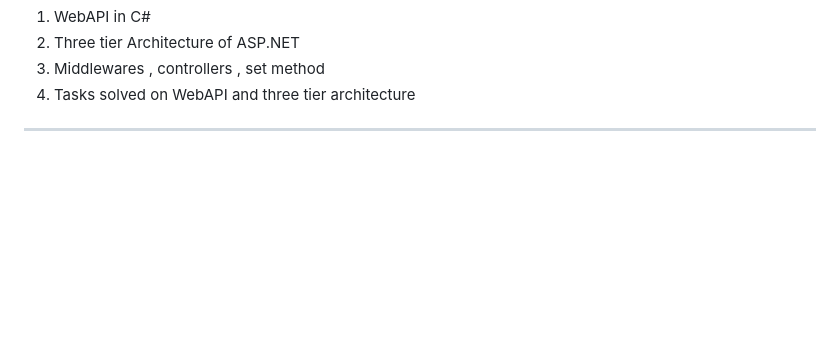
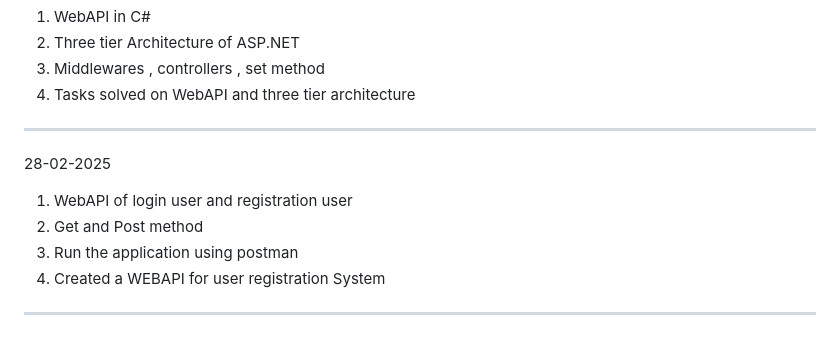
Before and after one commit to VanshitaKhantal/Bridgelabz_2384200235, a Markdown page: README.md, the part around the change. GitHub-like rendering; blank space fills up the shorter version.

Commit message:
[Vanshita Khantal]Update. README.md file

```diff
--- a/README.md
+++ b/README.md
@@ -168,3 +168,10 @@
 3. Middlewares , controllers , set method
 4. Tasks solved on WebAPI and three tier architecture
 -----------------------------------------------------------------------------
+28-02-2025
+
+1. WebAPI of login user and registration user
+2. Get and Post method
+3. Run the application using postman
+4. Created a WEBAPI for user registration System
+-----------------------------------------------------------------------------
```
